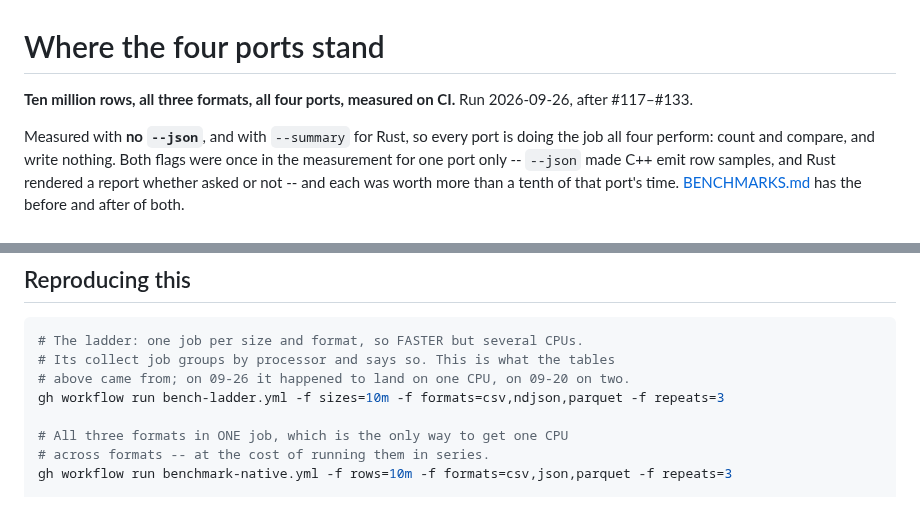
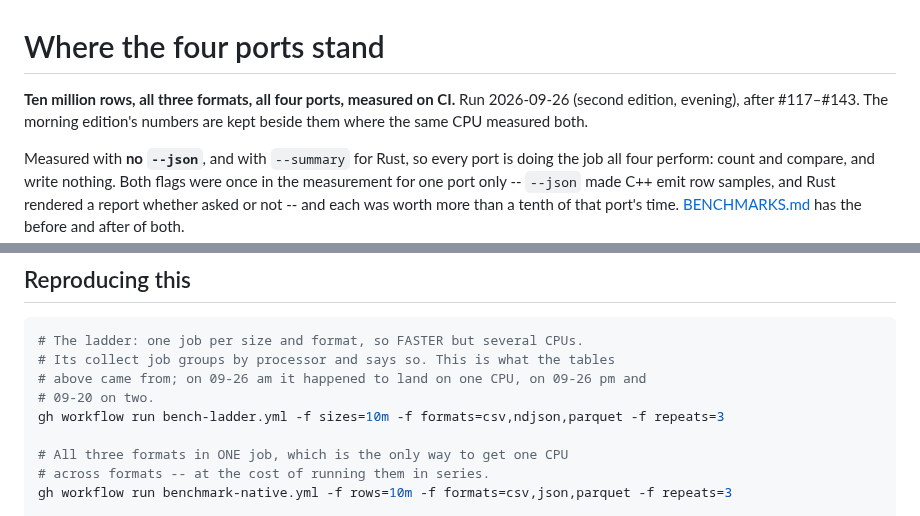
Before and after one commit to andrey-usa/csvdiff, a Markdown page: RESULTS.md, 2 parts joined by grey strips. Drawn GitHub-style.

````diff
--- a/RESULTS.md
+++ b/RESULTS.md
@@ -1,7 +1,8 @@
 # Where the four ports stand
 
 **Ten million rows, all three formats, all four ports, measured on CI.**
-Run 2026-09-26, after #117–#133.
+Run 2026-09-26 (second edition, evening), after #117–#143. The morning edition's
+numbers are kept beside them where the same CPU measured both.
 
 Measured with **no `--json`**, and with `--summary` for Rust, so every port is
 doing the job all four perform: count and compare, and write nothing. Both
@@ -304,7 +321,8 @@ GitHub-runner reference point from 2026-09-09 and is not the latest measurement.
 ```sh
 # The ladder: one job per size and format, so FASTER but several CPUs.
 # Its collect job groups by processor and says so. This is what the tables
-# above came from; on 09-26 it happened to land on one CPU, on 09-20 on two.
+# above came from; on 09-26 am it happened to land on one CPU, on 09-26 pm and
+# 09-20 on two.
 gh workflow run bench-ladder.yml -f sizes=10m -f formats=csv,ndjson,parquet -f repeats=3
 
 # All three formats in ONE job, which is the only way to get one CPU
````
Also changed, not shown: other parts of RESULTS.md (+97 -81 lines).
